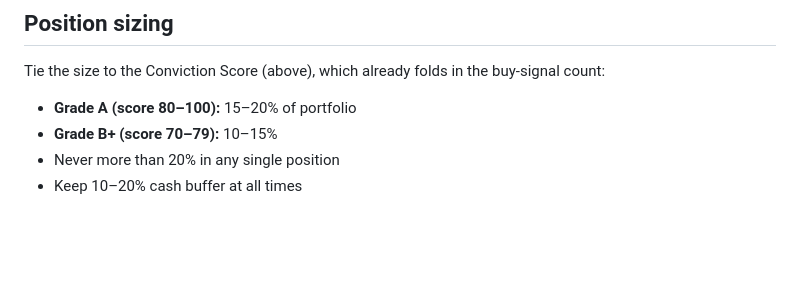
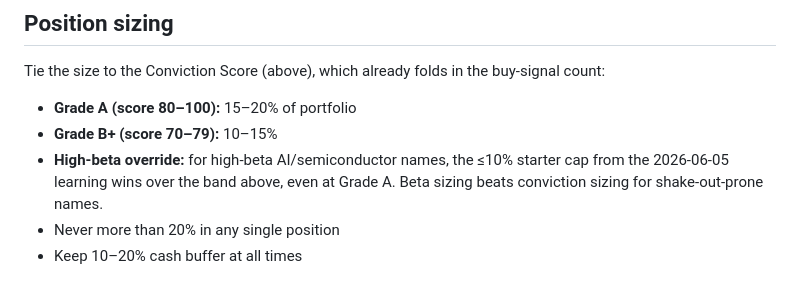
Before and after one commit to limrie99/bull-, a Markdown page: memory/strategy.md, the part around the change. Drawn GitHub-style; blank space fills up the shorter version.

Commit message:
Reconcile Grade-A sizing with high-beta starter cap
Co-Authored-By: Claude Opus 4.8 <noreply@anthropic.com>

```diff
--- a/memory/strategy.md
+++ b/memory/strategy.md
@@ -85,6 +85,7 @@ Tie the size to the Conviction Score (above), which already folds in the buy-sig
 
 - **Grade A (score 80–100):** 15–20% of portfolio
 - **Grade B+ (score 70–79):** 10–15%
+- **High-beta override:** for high-beta AI/semiconductor names, the ≤10% starter cap from the 2026-06-05 learning wins over the band above, even at Grade A. Beta sizing beats conviction sizing for shake-out-prone names.
 - Never more than 20% in any single position
 - Keep 10–20% cash buffer at all times
 
```
